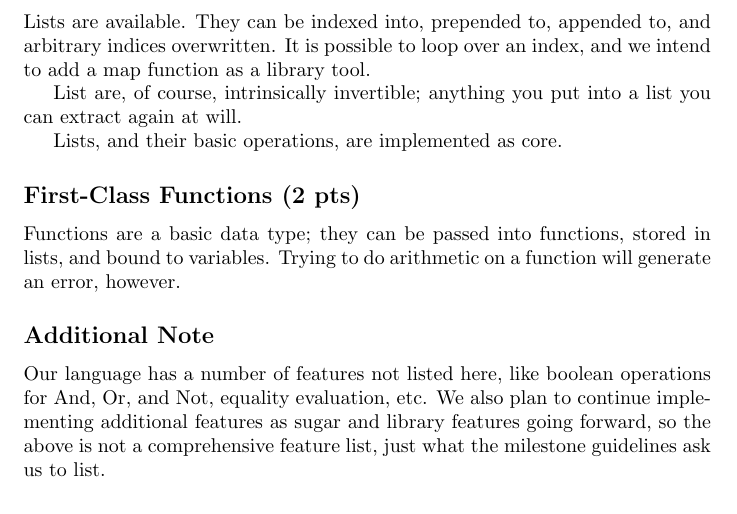
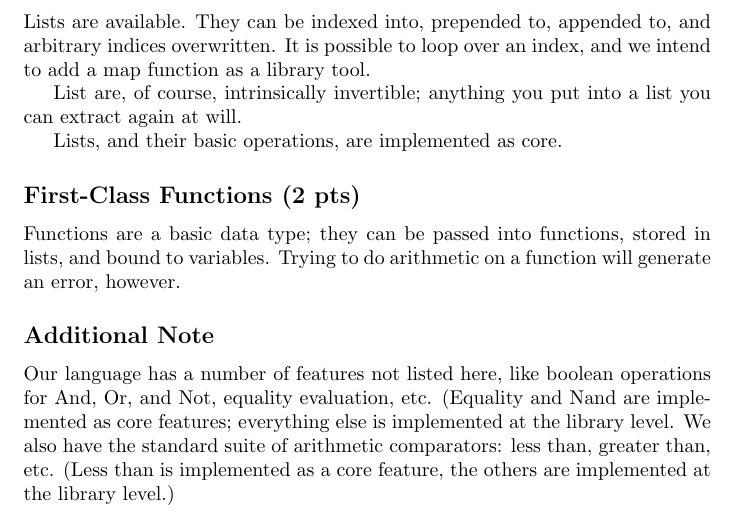
Before and after one commit to chefinDan/TTT-Language-Interpreter, a LaTeX document (final-doc/final-doc.tex): part of page 3 of 5, cut so that both start at the same text. Compiled offline with pdfLaTeX.

```diff
--- a/final-doc/final-doc.tex
+++ b/final-doc/final-doc.tex
@@ -79,7 +79,7 @@
 Functions are a basic data type; they can be passed into functions, stored in lists, and bound to variables.  Trying to do arithmetic on a function will generate an error, however.
 
 \subsection*{Additional Note}
-Our language has a number of features not listed here, like boolean operations for And, Or, and Not, equality evaluation, etc.  We also plan to continue implementing additional features as sugar and library features going forward, so the above is not a comprehensive feature list, just what the milestone guidelines ask us to list.
+Our language has a number of features not listed here, like boolean operations for And, Or, and Not, equality evaluation, etc.  (Equality and Nand are implemented as core features; everything else is implemented at the library level.  We also have the standard suite of arithmetic comparators: less than, greater than, etc.  (Less than is implemented as a core feature, the others are implemented at the library level.)
 
 \section*{Safety}
 
```
Also changed, not shown: final-doc/final-doc.pdf.
